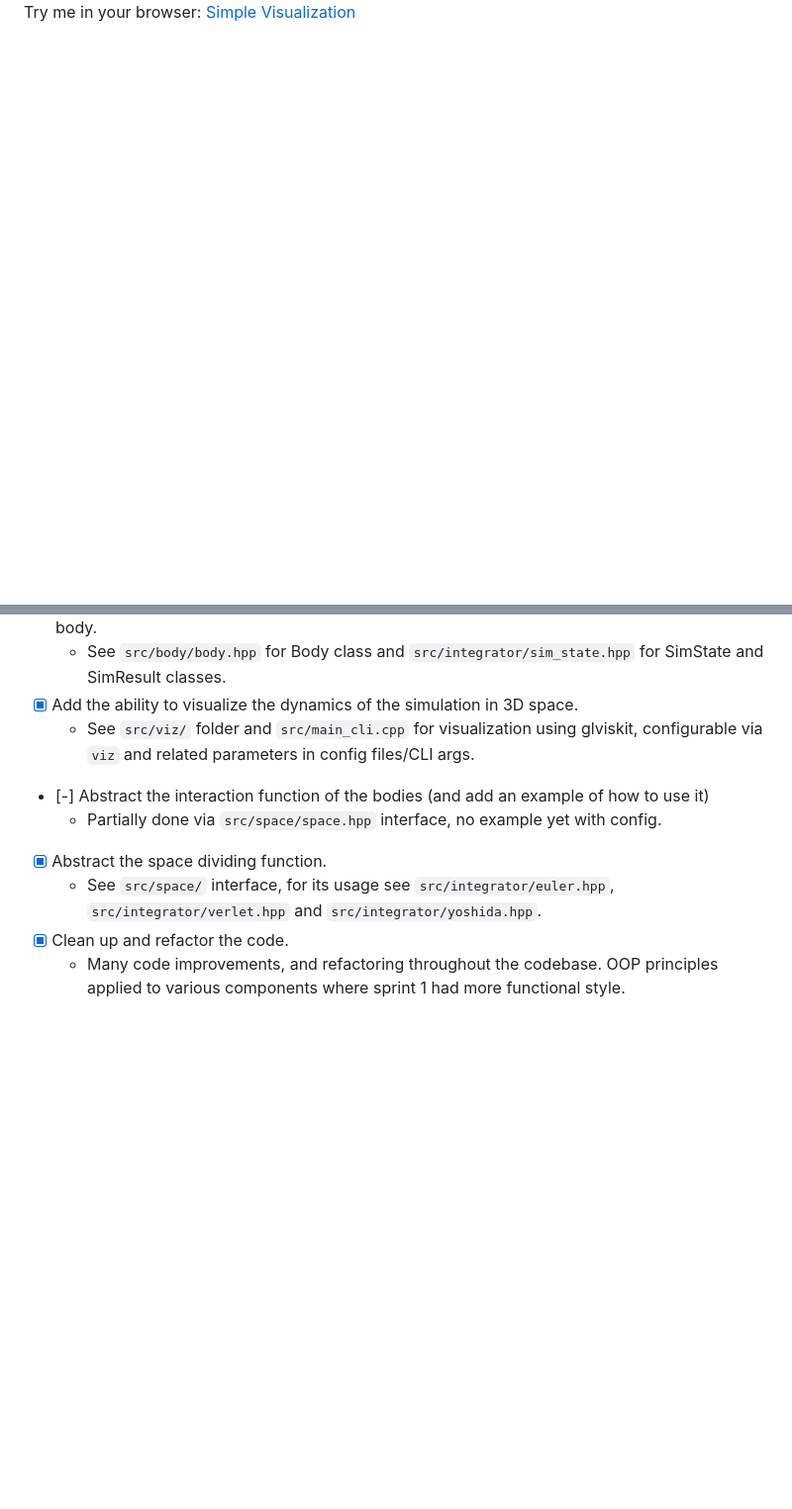
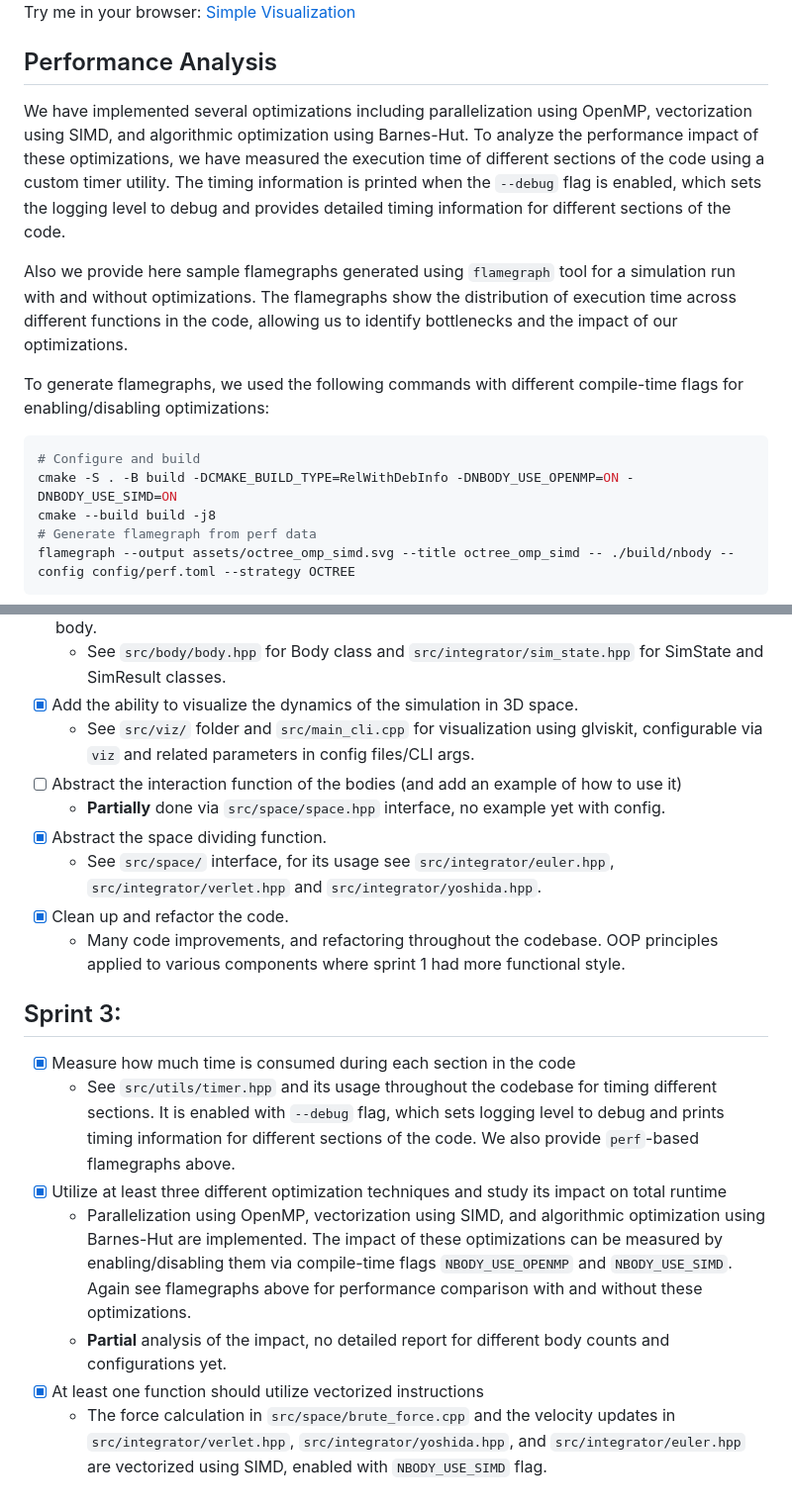
Before and after one commit to shadymeowy/nbody, a Markdown page: README.md, 2 parts joined by grey strips. Shown at 99% size. GitHub-like rendering; blank space fills up the shorter version.

Commit message:
readme update for sprint3

````diff
--- a/README.md
+++ b/README.md
@@ -121,3 +121,17 @@ Try me in your browser: [Ring Visualization](https://shadymeowy.github.io/nbody/
 
 Try me in your browser: [Simple Visualization](https://shadymeowy.github.io/nbody/?viz=&msgpack_input=simple.msgpack&config=simple.toml)
 
+## Performance Analysis
+We have implemented several optimizations including parallelization using OpenMP, vectorization using SIMD, and algorithmic optimization using Barnes-Hut. To analyze the performance impact of these optimizations, we have measured the execution time of different sections of the code using a custom timer utility. The timing information is printed when the `--debug` flag is enabled, which sets the logging level to debug and provides detailed timing information for different sections of the code.
+
+Also we provide here sample flamegraphs generated using `flamegraph` tool for a simulation run with and without optimizations. The flamegraphs show the distribution of execution time across different functions in the code, allowing us to identify bottlenecks and the impact of our optimizations.
+
+To generate flamegraphs, we used the following commands with different compile-time flags for enabling/disabling optimizations:
+```bash
+# Configure and build
+cmake -S . -B build -DCMAKE_BUILD_TYPE=RelWithDebInfo -DNBODY_USE_OPENMP=ON -DNBODY_USE_SIMD=ON
+cmake --build build -j8
+# Generate flamegraph from perf data
+flamegraph --output assets/octree_omp_simd.svg --title octree_omp_simd -- ./build/nbody --config config/perf.toml --strategy OCTREE
+```
+
@@ -144,9 +169,18 @@ Try me in your browser: [Simple Visualization](https://shadymeowy.github.io/nbod
     - See `src/body/body.hpp` for Body class and `src/integrator/sim_state.hpp` for SimState and SimResult classes.
 - [x] Add the ability to visualize the dynamics of the simulation in 3D space.
     - See `src/viz/` folder and `src/main_cli.cpp` for visualization using glviskit, configurable via `viz` and related parameters in config files/CLI args.
-- [-] Abstract the interaction function of the bodies (and add an example of how to use it)
-    - Partially done via `src/space/space.hpp` interface, no example yet with config.
+- [ ] Abstract the interaction function of the bodies (and add an example of how to use it)
+    - **Partially** done via `src/space/space.hpp` interface, no example yet with config.
 - [x] Abstract the space dividing function.
     - See `src/space/` interface, for its usage see `src/integrator/euler.hpp`, `src/integrator/verlet.hpp` and `src/integrator/yoshida.hpp`.
 - [x] Clean up and refactor the code.
     - Many code improvements, and refactoring throughout the codebase. OOP principles applied to various components where sprint 1 had more functional style.
+
+## Sprint 3:
+- [x] Measure how much time is consumed during each section in the code
+    - See `src/utils/timer.hpp` and its usage throughout the codebase for timing different sections. It is enabled with `--debug` flag, which sets logging level to debug and prints timing information for different sections of the code. We also provide `perf`-based flamegraphs above.
+- [x] Utilize at least three different optimization techniques and study its impact on total runtime
+    - Parallelization using OpenMP, vectorization using SIMD, and algorithmic optimization using Barnes-Hut are implemented. The impact of these optimizations can be measured by enabling/disabling them via compile-time flags `NBODY_USE_OPENMP` and `NBODY_USE_SIMD`. Again see flamegraphs above for performance comparison with and without these optimizations.
+    - **Partial** analysis of the impact, no detailed report for different body counts and configurations yet.
+- [x] At least one function should utilize vectorized instructions
+    - The force calculation in `src/space/brute_force.cpp` and the velocity updates in `src/integrator/verlet.hpp`, `src/integrator/yoshida.hpp`, and `src/integrator/euler.hpp` are vectorized using SIMD, enabled with `NBODY_USE_SIMD` flag.
````
Also changed, not shown: other parts of README.md (+11 -0 lines).
